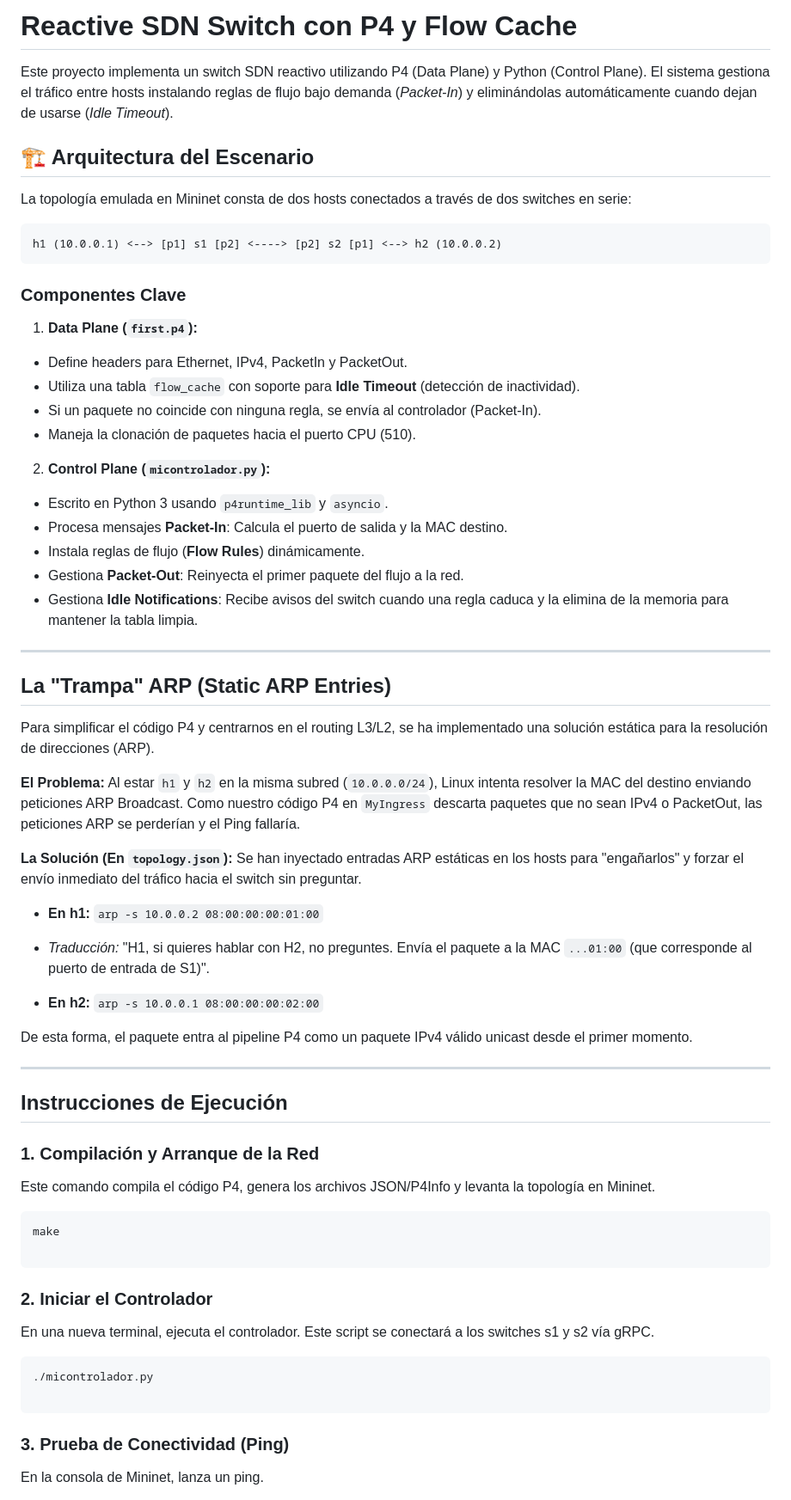
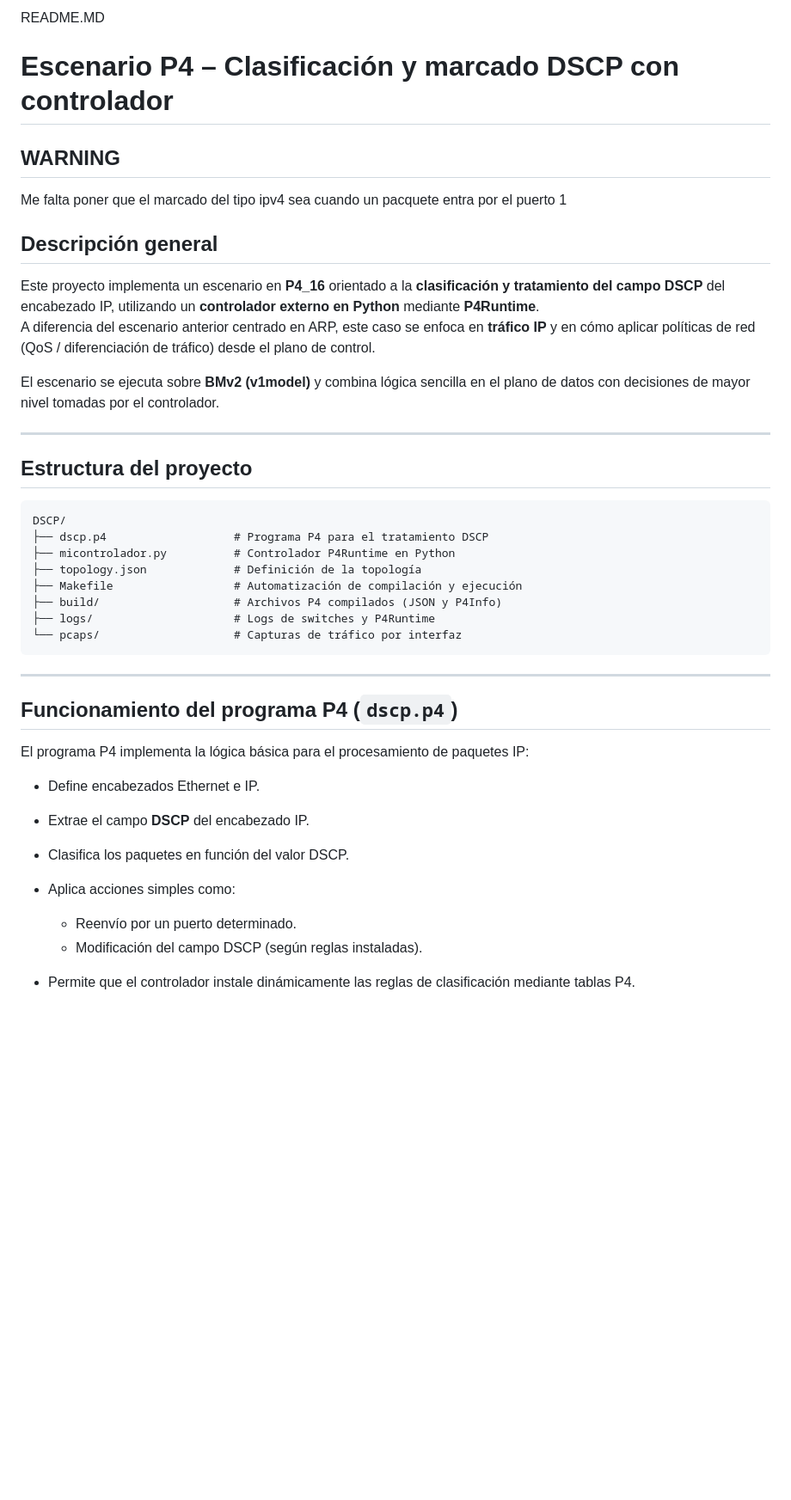
Before and after one commit to pabloederra/p4_tfg, a Markdown page: DSCP/README.MD, the part around one of its changes. Shown at 86% size. Rendered like a GitHub page; blank space fills up the shorter version.

Commit message:
Revise README for P4 DSCP classification project
Update README to reflect changes in DSCP scenario and controller functionality.

`````diff
--- a/DSCP/README.MD
+++ b/DSCP/README.MD
@@ -1,76 +1,44 @@
-# Reactive SDN Switch con P4 y Flow Cache
+README.MD
+# Escenario P4 – Clasificación y marcado DSCP con controlador
 
-Este proyecto implementa un switch SDN reactivo utilizando P4 (Data Plane) y Python (Control Plane). El sistema gestiona el tráfico entre hosts instalando reglas de flujo bajo demanda (*Packet-In*) y eliminándolas automáticamente cuando dejan de usarse (*Idle Timeout*).
+## WARNING
 
-## 🏗 Arquitectura del Escenario
+Me falta poner que el marcado del tipo ipv4 sea cuando un pacquete entra por el puerto 1
 
-La topología emulada en Mininet consta de dos hosts conectados a través de dos switches en serie:
+## Descripción general
 
-```text
-h1 (10.0.0.1) <--> [p1] s1 [p2] <----> [p2] s2 [p1] <--> h2 (10.0.0.2)
-```
+Este proyecto implementa un escenario en **P4_16** orientado a la **clasificación y tratamiento del campo DSCP** del encabezado IP, utilizando un **controlador externo en Python** mediante **P4Runtime**.
+A diferencia del escenario anterior centrado en ARP, este caso se enfoca en **tráfico IP** y en cómo aplicar políticas de red (QoS / diferenciación de tráfico) desde el plano de control.
 
-### Componentes Clave
-
-1. **Data Plane (`first.p4`):**
-* Define headers para Ethernet, IPv4, PacketIn y PacketOut.
-* Utiliza una tabla `flow_cache` con soporte para **Idle Timeout** (detección de inactividad).
-* Si un paquete no coincide con ninguna regla, se envía al controlador (Packet-In).
-* Maneja la clonación de paquetes hacia el puerto CPU (510).
-
-
-2. **Control Plane (`micontrolador.py`):**
-* Escrito en Python 3 usando `p4runtime_lib` y `asyncio`.
-* Procesa mensajes **Packet-In**: Calcula el puerto de salida y la MAC destino.
-* Instala reglas de flujo (**Flow Rules**) dinámicamente.
-* Gestiona **Packet-Out**: Reinyecta el primer paquete del flujo a la red.
-* Gestiona **Idle Notifications**: Recibe avisos del switch cuando una regla caduca y la elimina de la memoria para mantener la tabla limpia.
-
-
+El escenario se ejecuta sobre **BMv2 (v1model)** y combina lógica sencilla en el plano de datos con decisiones de mayor nivel tomadas por el controlador.
 
 ---
 
-## La "Trampa" ARP (Static ARP Entries)
+## Estructura del proyecto
 
-Para simplificar el código P4 y centrarnos en el routing L3/L2, se ha implementado una solución estática para la resolución de direcciones (ARP).
-
-**El Problema:**
-Al estar `h1` y `h2` en la misma subred (`10.0.0.0/24`), Linux intenta resolver la MAC del destino enviando peticiones ARP Broadcast. Como nuestro código P4 en `MyIngress` descarta paquetes que no sean IPv4 o PacketOut, las peticiones ARP se perderían y el Ping fallaría.
-
-**La Solución (En `topology.json`):**
-Se han inyectado entradas ARP estáticas en los hosts para "engañarlos" y forzar el envío inmediato del tráfico hacia el switch sin preguntar.
-
-* **En h1:** `arp -s 10.0.0.2 08:00:00:00:01:00`
-* *Traducción:* "H1, si quieres hablar con H2, no preguntes. Envía el paquete a la MAC `...01:00` (que corresponde al puerto de entrada de S1)".
-
-
-* **En h2:** `arp -s 10.0.0.1 08:00:00:00:02:00`
-
-De esta forma, el paquete entra al pipeline P4 como un paquete IPv4 válido unicast desde el primer momento.
+```text
+DSCP/
+├── dscp.p4                   # Programa P4 para el tratamiento DSCP
+├── micontrolador.py          # Controlador P4Runtime en Python
+├── topology.json             # Definición de la topología
+├── Makefile                  # Automatización de compilación y ejecución
+├── build/                    # Archivos P4 compilados (JSON y P4Info)
+├── logs/                     # Logs de switches y P4Runtime
+└── pcaps/                    # Capturas de tráfico por interfaz
+````
 
 ---
 
-## Instrucciones de Ejecución
+## Funcionamiento del programa P4 (`dscp.p4`)
 
-### 1. Compilación y Arranque de la Red
+El programa P4 implementa la lógica básica para el procesamiento de paquetes IP:
 
-Este comando compila el código P4, genera los archivos JSON/P4Info y levanta la topología en Mininet.
+* Define encabezados Ethernet e IP.
+* Extrae el campo **DSCP** del encabezado IP.
+* Clasifica los paquetes en función del valor DSCP.
+* Aplica acciones simples como:
 
-```bash
-make
+  * Reenvío por un puerto determinado.
+  * Modificación del campo DSCP (según reglas instaladas).
+* Permite que el controlador instale dinámicamente las reglas de clasificación mediante tablas P4.
 
-```
-
-### 2. Iniciar el Controlador
-
-En una nueva terminal, ejecuta el controlador. Este script se conectará a los switches s1 y s2 vía gRPC.
-
-```bash
-./micontrolador.py
-
-```
-
-### 3. Prueba de Conectividad (Ping)
-
-En la consola de Mininet, lanza un ping.
-
`````
Also changed, not shown: other parts of DSCP/README.MD (+112 -20 lines).
